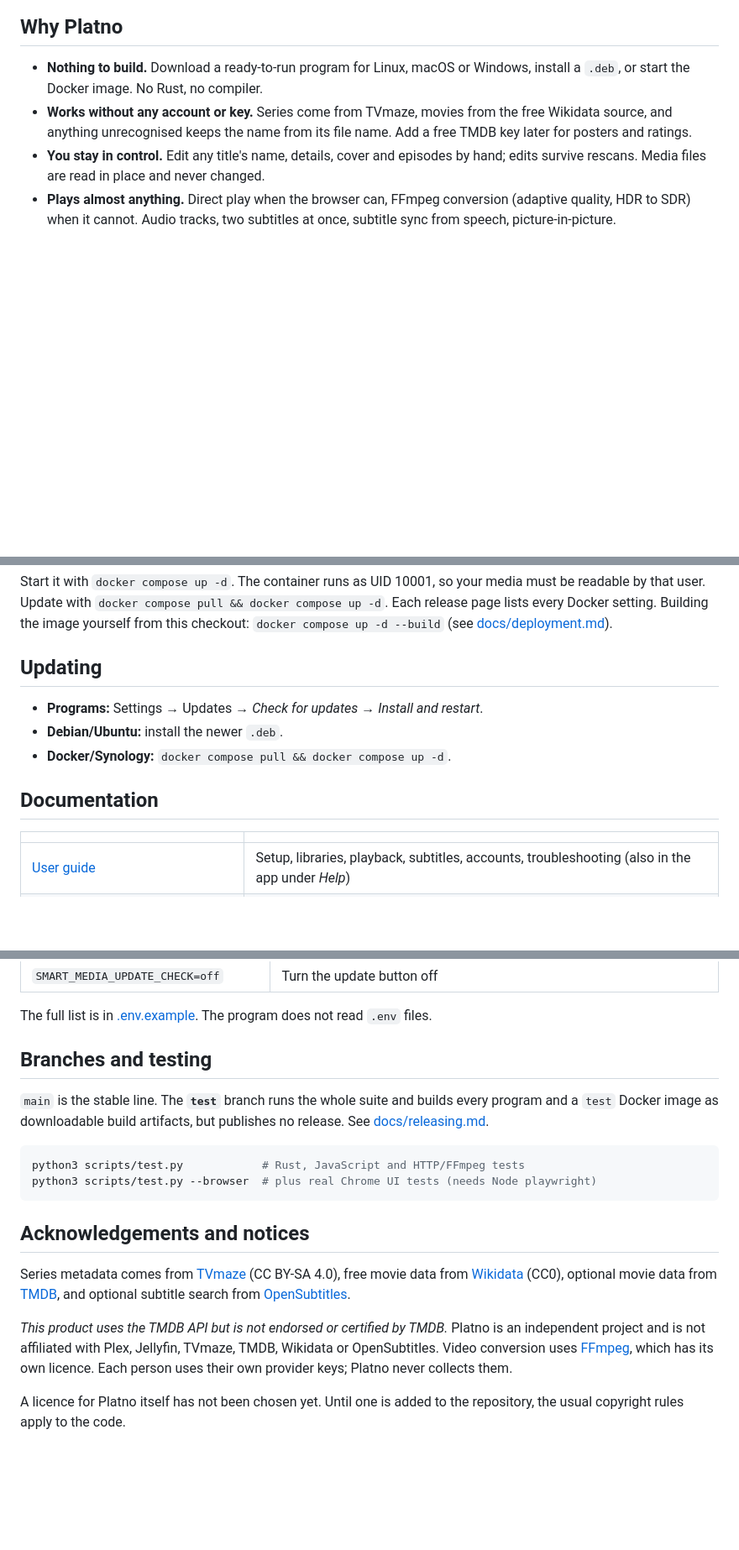
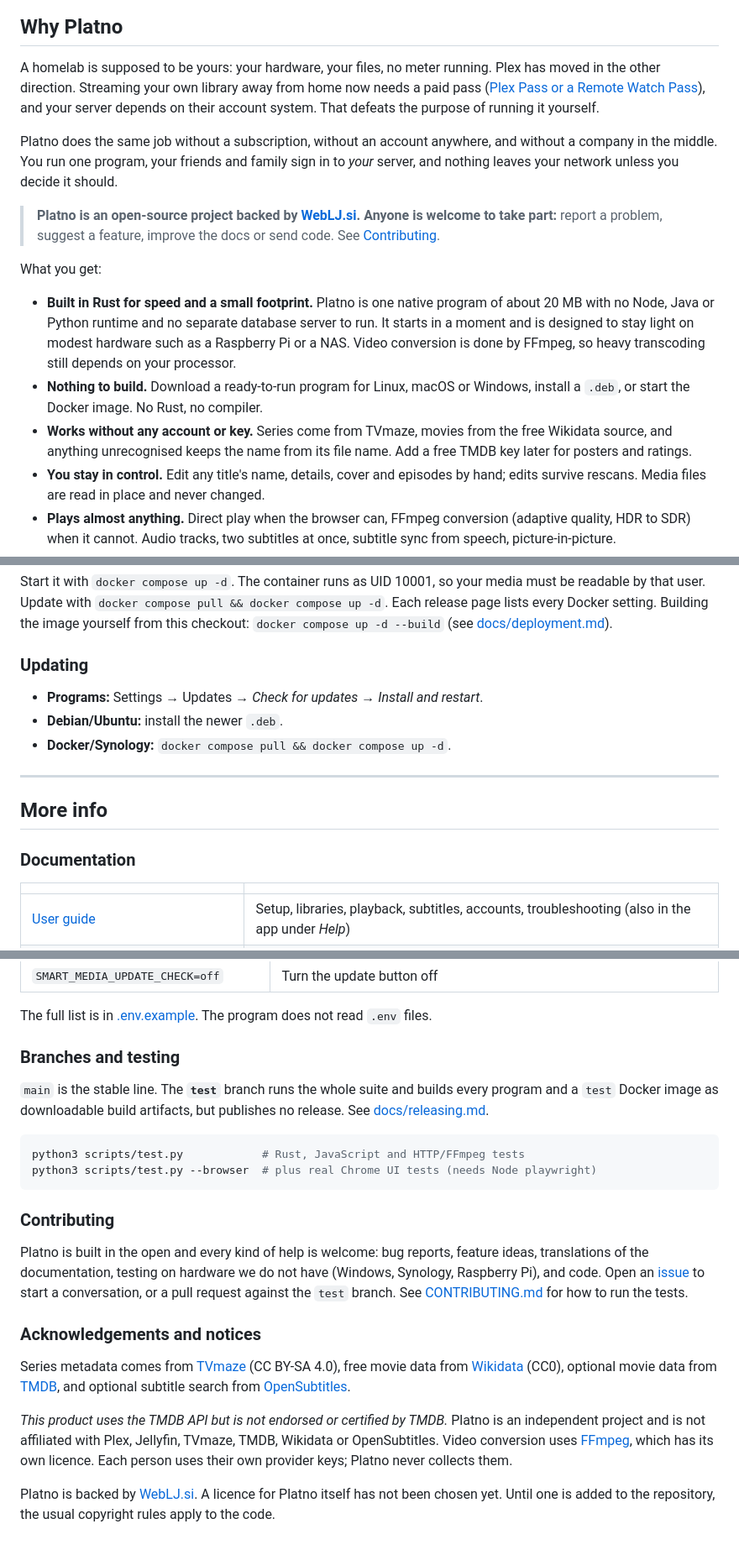
Before and after one commit to WebLJ-si/Platno, a Markdown page: README.md, 3 parts joined by grey strips. Shown at 84% size. Rendered like a GitHub page; blank space fills up the shorter version.

````diff
--- a/README.md
+++ b/README.md
@@ -9,6 +11,15 @@
 
 ## Why Platno
 
+A homelab is supposed to be yours: your hardware, your files, no meter running. Plex has moved in the other direction. Streaming your own library away from home now needs a paid pass ([Plex Pass or a Remote Watch Pass](https://forums.plex.tv/t/remote-streaming-will-be-a-plex-pass-feature/909369)), and your server depends on their account system. That defeats the purpose of running it yourself.
+
+Platno does the same job without a subscription, without an account anywhere, and without a company in the middle. You run one program, your friends and family sign in to *your* server, and nothing leaves your network unless you decide it should.
+
+> **Platno is an open-source project backed by [WebLJ.si](https://weblj.si). Anyone is welcome to take part:** report a problem, suggest a feature, improve the docs or send code. See [Contributing](#contributing).
+
+What you get:
+
+- **Built in Rust for speed and a small footprint.** Platno is one native program of about 20 MB with no Node, Java or Python runtime and no separate database server to run. It starts in a moment and is designed to stay light on modest hardware such as a Raspberry Pi or a NAS. Video conversion is done by FFmpeg, so heavy transcoding still depends on your processor.
 - **Nothing to build.** Download a ready-to-run program for Linux, macOS or Windows, install a `.deb`, or start the Docker image. No Rust, no compiler.
 - **Works without any account or key.** Series come from TVmaze, movies from the free Wikidata source, and anything unrecognised keeps the name from its file name. Add a free TMDB key later for posters and ratings.
 - **You stay in control.** Edit any title's name, details, cover and episodes by hand; edits survive rescans. Media files are read in place and never changed.
@@ -53,13 +66,17 @@ volumes:
 
 Start it with `docker compose up -d`. The container runs as UID 10001, so your media must be readable by that user. Update with `docker compose pull && docker compose up -d`. Each release page lists every Docker setting. Building the image yourself from this checkout: `docker compose up -d --build` (see [docs/deployment.md](docs/deployment.md)).
 
-## Updating
+### Updating
 
 - **Programs:** Settings → Updates → *Check for updates* → *Install and restart*.
 - **Debian/Ubuntu:** install the newer `.deb`.
 - **Docker/Synology:** `docker compose pull && docker compose up -d`.
 
-## Documentation
+---
+
+## More info
+
+### Documentation
 
 | | |
 | --- | --- |
@@ -86,7 +103,7 @@ Start it with `docker compose up -d`. The container runs as UID 10001, so your m
 
 The full list is in [.env.example](.env.example). The program does not read `.env` files.
 
-## Branches and testing
+### Branches and testing
 
 `main` is the stable line. The **`test`** branch runs the whole suite and builds every program and a `test` Docker image as downloadable build artifacts, but publishes no release. See [docs/releasing.md](docs/releasing.md).
 
@@ -95,10 +112,14 @@ python3 scripts/test.py            # Rust, JavaScript and HTTP/FFmpeg tests
 python3 scripts/test.py --browser  # plus real Chrome UI tests (needs Node playwright)
 ```
 
-## Acknowledgements and notices
+### Contributing
+
+Platno is built in the open and every kind of help is welcome: bug reports, feature ideas, translations of the documentation, testing on hardware we do not have (Windows, Synology, Raspberry Pi), and code. Open an [issue](https://github.com/WebLJ-si/Platno/issues) to start a conversation, or a pull request against the `test` branch. See [CONTRIBUTING.md](CONTRIBUTING.md) for how to run the tests.
+
+### Acknowledgements and notices
 
 Series metadata comes from [TVmaze](https://www.tvmaze.com/api) (CC BY-SA 4.0), free movie data from [Wikidata](https://www.wikidata.org) (CC0), optional movie data from [TMDB](https://www.themoviedb.org), and optional subtitle search from [OpenSubtitles](https://www.opensubtitles.com).
 
 *This product uses the TMDB API but is not endorsed or certified by TMDB.* Platno is an independent project and is not affiliated with Plex, Jellyfin, TVmaze, TMDB, Wikidata or OpenSubtitles. Video conversion uses [FFmpeg](https://ffmpeg.org), which has its own licence. Each person uses their own provider keys; Platno never collects them.
 
-A licence for Platno itself has not been chosen yet. Until one is added to the repository, the usual copyright rules apply to the code.
+Platno is backed by [WebLJ.si](https://weblj.si). A licence for Platno itself has not been chosen yet. Until one is added to the repository, the usual copyright rules apply to the code.
````
Also changed, not shown: other parts of README.md (+6 -2 lines), CONTRIBUTING.md (added, +29 -0 lines).
